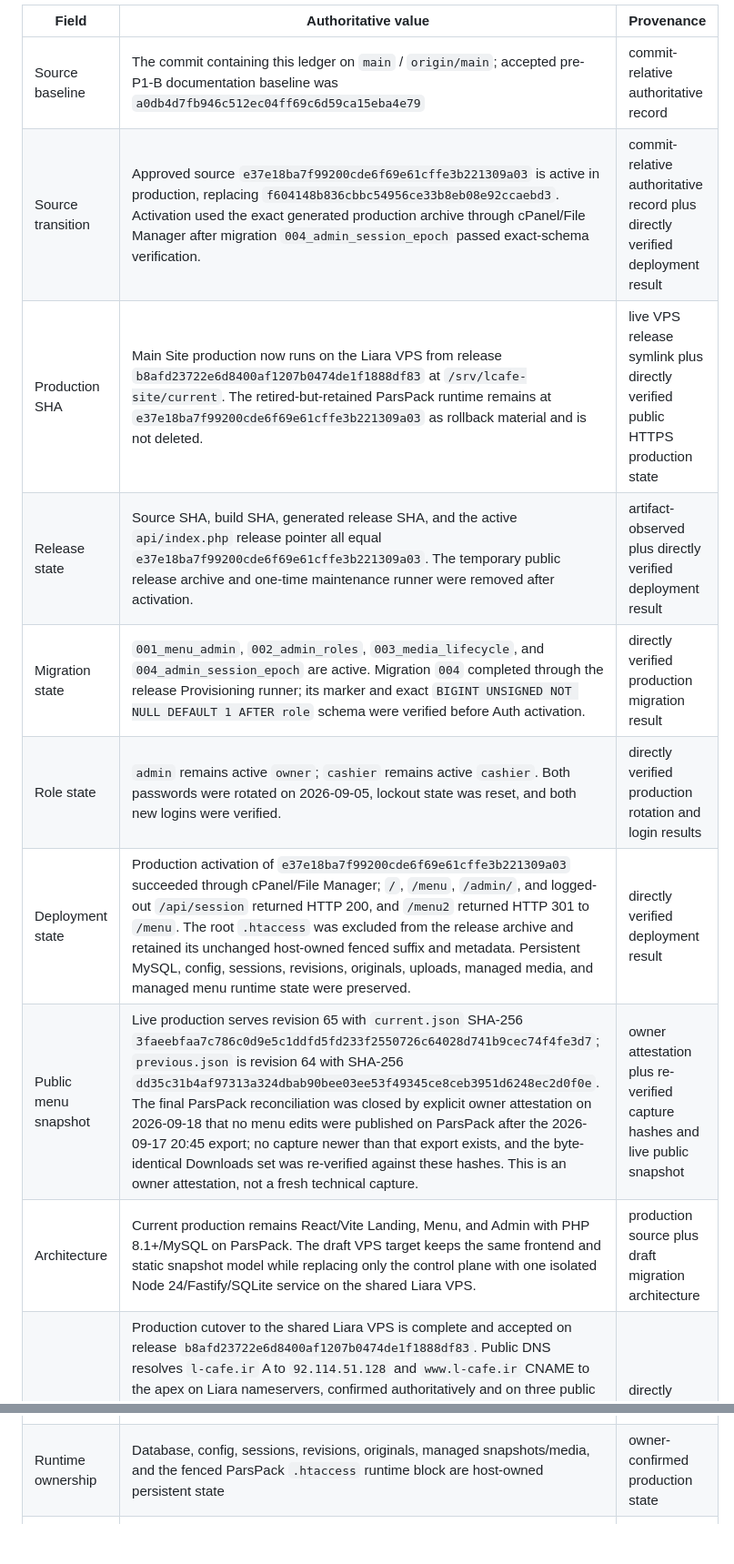
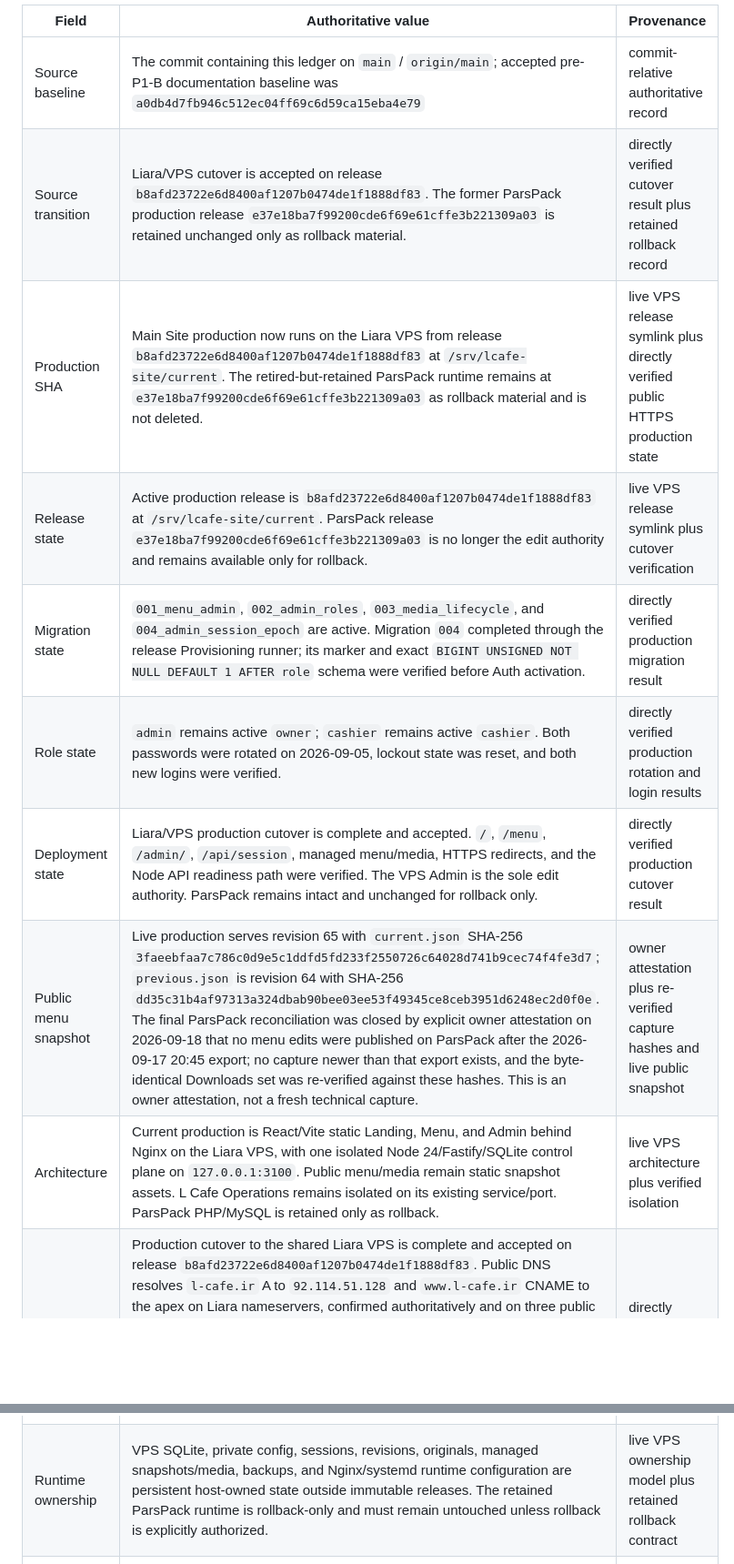
Before and after one commit to Lcafee/su, a Markdown page: PROJECT_STATE.md, 2 parts joined by grey strips. Shown at 91% size. GitHub-like rendering; blank space fills up the shorter version.

Commit message:
docs: align project state with accepted VPS production cutover

```diff
--- a/PROJECT_STATE.md
+++ b/PROJECT_STATE.md
@@ -9,17 +9,17 @@ SHAs or migration status elsewhere.
 | Field | Authoritative value | Provenance |
 | --- | --- | --- |
 | Source baseline | The commit containing this ledger on `main` / `origin/main`; accepted pre-P1-B documentation baseline was `a0db4d7fb946c512ec04ff69c6d59ca15eba4e79` | commit-relative authoritative record |
-| Source transition | Approved source `e37e18ba7f99200cde6f69e61cffe3b221309a03` is active in production, replacing `f604148b836cbbc54956ce33b8eb08e92ccaebd3`. Activation used the exact generated production archive through cPanel/File Manager after migration `004_admin_session_epoch` passed exact-schema verification. | commit-relative authoritative record plus directly verified deployment result |
+| Source transition | Liara/VPS cutover is accepted on release `b8afd23722e6d8400af1207b0474de1f1888df83`. The former ParsPack production release `e37e18ba7f99200cde6f69e61cffe3b221309a03` is retained unchanged only as rollback material. | directly verified cutover result plus retained rollback record |
 | Production SHA | Main Site production now runs on the Liara VPS from release `b8afd23722e6d8400af1207b0474de1f1888df83` at `/srv/lcafe-site/current`. The retired-but-retained ParsPack runtime remains at `e37e18ba7f99200cde6f69e61cffe3b221309a03` as rollback material and is not deleted. | live VPS release symlink plus directly verified public HTTPS production state |
-| Release state | Source SHA, build SHA, generated release SHA, and the active `api/index.php` release pointer all equal `e37e18ba7f99200cde6f69e61cffe3b221309a03`. The temporary public release archive and one-time maintenance runner were removed after activation. | artifact-observed plus directly verified deployment result |
+| Release state | Active production release is `b8afd23722e6d8400af1207b0474de1f1888df83` at `/srv/lcafe-site/current`. ParsPack release `e37e18ba7f99200cde6f69e61cffe3b221309a03` is no longer the edit authority and remains available only for rollback. | live VPS release symlink plus cutover verification |
 | Migration state | `001_menu_admin`, `002_admin_roles`, `003_media_lifecycle`, and `004_admin_session_epoch` are active. Migration `004` completed through the release Provisioning runner; its marker and exact `BIGINT UNSIGNED NOT NULL DEFAULT 1 AFTER role` schema were verified before Auth activation. | directly verified production migration result |
 | Role state | `admin` remains active `owner`; `cashier` remains active `cashier`. Both passwords were rotated on 2026-09-05, lockout state was reset, and both new logins were verified. | directly verified production rotation and login results |
-| Deployment state | Production activation of `e37e18ba7f99200cde6f69e61cffe3b221309a03` succeeded through cPanel/File Manager; `/`, `/menu`, `/admin/`, and logged-out `/api/session` returned HTTP 200, and `/menu2` returned HTTP 301 to `/menu`. The root `.htaccess` was excluded from the release archive and retained its unchanged host-owned fenced suffix and metadata. Persistent MySQL, config, sessions, revisions, originals, uploads, managed media, and managed menu runtime state were preserved. | directly verified deployment result |
+| Deployment state | Liara/VPS production cutover is complete and accepted. `/`, `/menu`, `/admin/`, `/api/session`, managed menu/media, HTTPS redirects, and the Node API readiness path were verified. The VPS Admin is the sole edit authority. ParsPack remains intact and unchanged for rollback only. | directly verified production cutover result |
 | Public menu snapshot | Live production serves revision 65 with `current.json` SHA-256 `3faeebfaa7c786c0d9e5c1ddfd5fd233f2550726c64028d741b9cec74f4fe3d7`; `previous.json` is revision 64 with SHA-256 `dd35c31b4af97313a324dbab90bee03ee53f49345ce8ceb3951d6248ec2d0f0e`. The final ParsPack reconciliation was closed by explicit owner attestation on 2026-09-18 that no menu edits were published on ParsPack after the 2026-09-17 20:45 export; no capture newer than that export exists, and the byte-identical Downloads set was re-verified against these hashes. This is an owner attestation, not a fresh technical capture. | owner attestation plus re-verified capture hashes and live public snapshot |
-| Architecture | Current production remains React/Vite Landing, Menu, and Admin with PHP 8.1+/MySQL on ParsPack. The draft VPS target keeps the same frontend and static snapshot model while replacing only the control plane with one isolated Node 24/Fastify/SQLite service on the shared Liara VPS. | production source plus draft migration architecture |
+| Architecture | Current production is React/Vite static Landing, Menu, and Admin behind Nginx on the Liara VPS, with one isolated Node 24/Fastify/SQLite control plane on `127.0.0.1:3100`. Public menu/media remain static snapshot assets. L Cafe Operations remains isolated on its existing service/port. ParsPack PHP/MySQL is retained only as rollback. | live VPS architecture plus verified isolation |
 | VPS migration preparation | Production cutover to the shared Liara VPS is complete and accepted on release `b8afd23722e6d8400af1207b0474de1f1888df83`. Public DNS resolves `l-cafe.ir` A to `92.114.51.128` and `www.l-cafe.ir` CNAME to the apex on Liara nameservers, confirmed authoritatively and on three public resolvers. The Let’s Encrypt certificate `l-cafe.ir` covers `l-cafe.ir` and `www.l-cafe.ir`, is valid to 2026-12-17, and was issued through the `/var/www/letsencrypt` webroot without stopping Nginx; the renewal dry-run passed. The Main Site production Nginx vhost is active as a separate site and the temporary HTTP bootstrap is disabled. A real owner Admin login and logout over HTTPS passed with no content change. Operations remained active on `127.0.0.1:3000` with its Nginx file untouched. | directly verified public production state |
 | Rollback state | DNS-level rollback destination is the pre-cutover ParsPack shared IP `45.139.11.60`, supplied by the owner from ParsPack cPanel on 2026-09-18. ParsPack/PHP/MySQL and the prior release `e37e18ba7f99200cde6f69e61cffe3b221309a03` remain intact, unchanged, and not retired. The VPS-side rollback set is the verified backup generation `20260918T121234Z` (SQLite `ce432c208c82c41375c466de81d0ec2220f9ab2251428f2bbed4ff52ed4cdf25`, content archive `4599925d6570ff368a877278abf4efcaa7da3b24ce4ec6365c96ef244b9bfa47`), restore-drilled and copied off-host. | owner-supplied cPanel record plus directly verified backup and restore results |
-| Runtime ownership | Database, config, sessions, revisions, originals, managed snapshots/media, and the fenced ParsPack `.htaccess` runtime block are host-owned persistent state | owner-confirmed production state |
+| Runtime ownership | VPS SQLite, private config, sessions, revisions, originals, managed snapshots/media, backups, and Nginx/systemd runtime configuration are persistent host-owned state outside immutable releases. The retained ParsPack runtime is rollback-only and must remain untouched unless rollback is explicitly authorized. | live VPS ownership model plus retained rollback contract |
 | Repository governance | `Lcafee/su` is public; normal direct pushes to `main` remain allowed; every push runs the frontend-only GitHub Pages preview workflow; Pages is pre-production only and does not approve, generate, or deploy a production release; `backup-remote` is unchanged | GitHub-observed plus source-defined workflow |
 | Preview state | GitHub Pages uses the project base `/su/`; the Pages artifact is restricted to Landing, `/menu/`, `/menu2/`, required public assets/fonts, and preview copies of the tracked development menu fixture; the complete preview is `noindex,nofollow` | source-defined workflow and build guard |
 | Blockers | No blocking item remains for Main Site production operation. The final ParsPack reconciliation rests on owner attestation rather than a fresh technical capture. Destructive historical archive/media cleanup remains a separate deferred concern. | current migration execution state |
```
Also changed, not shown: other parts of PROJECT_STATE.md (+2 -2 lines).
